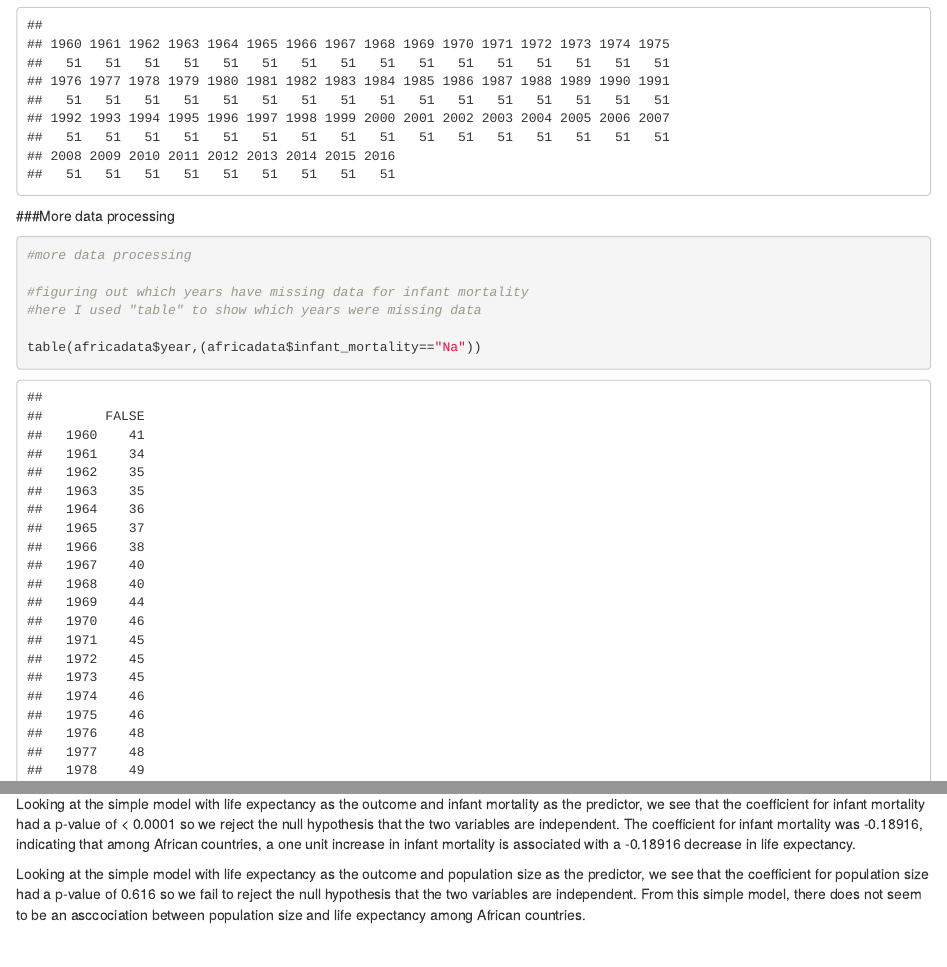
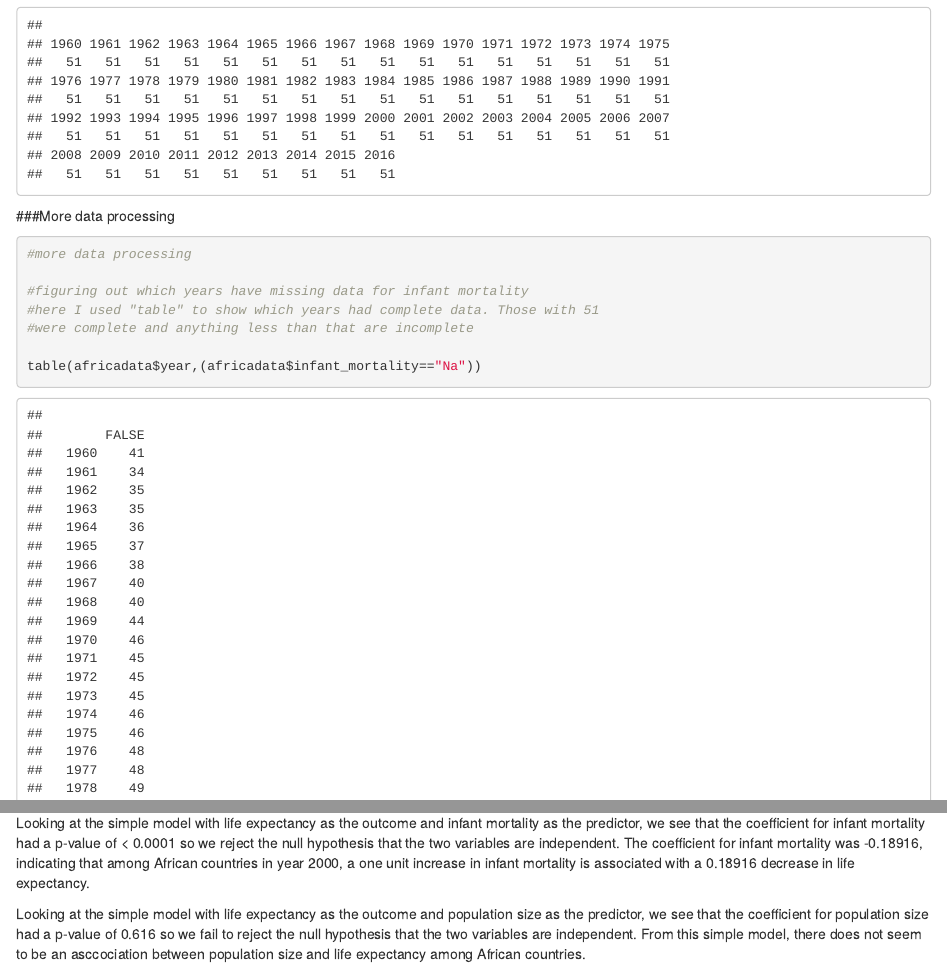
Before and after one commit to nicholasmallis/NicholasMallis-MADA-portfolio, an R Markdown document (rcoding.Rmd): the page in a window 1100 px wide, from 4170 px down before the commit and from 4380 px down after it, so that both start at the same text, and a second part further down, joined at a grey line. Rendered offline with R 4.5, knitr and Pandoc, with nearby package versions.

Commit message:
minor changes

````diff
--- a/rcoding.Rmd
+++ b/rcoding.Rmd
@@ -91,7 +92,8 @@ table(africadata$year)
 #more data processing
 
 #figuring out which years have missing data for infant mortality
-#here I used "table" to show which years were missing data
+#here I used "table" to show which years had complete data. Those with 51
+#were complete and anything less than that are incomplete
 
 table(africadata$year,(africadata$infant_mortality=="Na"))
 
@@ -141,6 +143,6 @@ summary(fit2)
 ```
 ###Interpretation:
 
-Looking at the simple model with life expectancy as the outcome and infant mortality as the predictor, we see that the coefficient for infant mortality had a p-value of < 0.0001 so we reject the null hypothesis that the two variables are independent. The coefficient for infant mortality was -0.18916, indicating that among African countries, a one unit increase in infant mortality is associated with a -0.18916 decrease in life expectancy.
+Looking at the simple model with life expectancy as the outcome and infant mortality as the predictor, we see that the coefficient for infant mortality had a p-value of < 0.0001 so we reject the null hypothesis that the two variables are independent. The coefficient for infant mortality was -0.18916, indicating that among African countries in year 2000, a one unit increase in infant mortality is associated with a 0.18916 decrease in life expectancy.
 
 Looking at the simple model with life expectancy as the outcome and population size as the predictor, we see that the coefficient for population size had a p-value of 0.616 so we fail to reject the null hypothesis that the two variables are independent. From this simple model, there does not seem to be an asccociation between population size and life expectancy among African countries.
````
Also changed, not shown: rcoding.Rmd (1 more changed lines), 1 other file.
